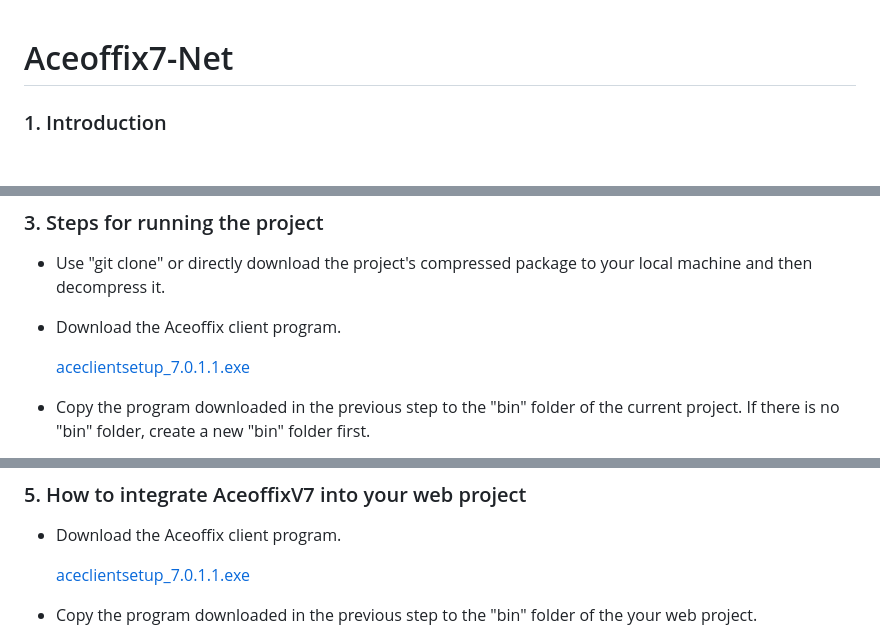
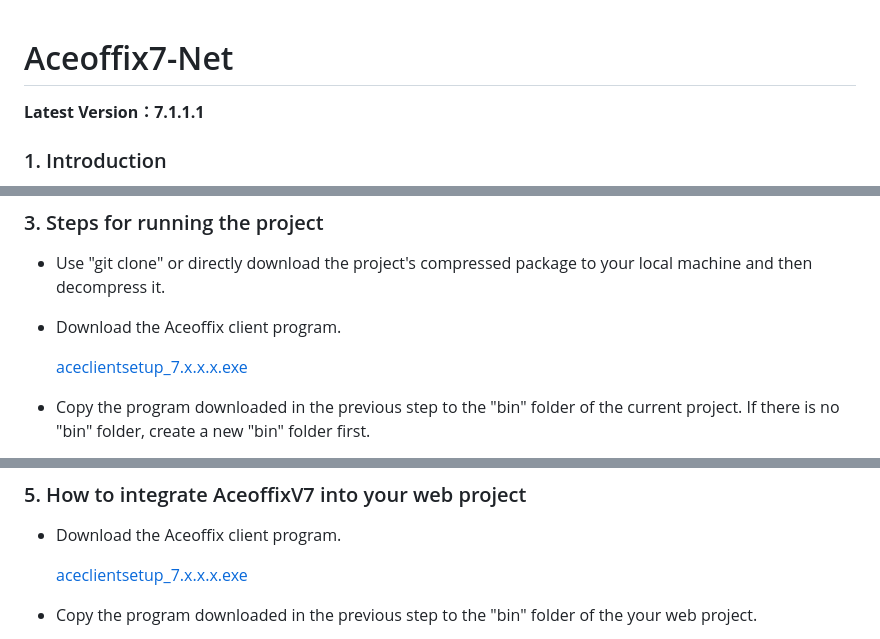
Before and after one commit to aceoffix/Aceoffix7-Net, a Markdown page: README.md, 3 parts joined by grey strips. Rendered like a GitHub page; blank space fills up the shorter version.

Commit message:
Upgrade AceOffix to version v7.1.1.1

```diff
--- a/README.md
+++ b/README.md
@@ -1,4 +1,6 @@
 # Aceoffix7-Net
+**Latest Version：7.1.1.1**
+
 ### 1. Introduction
 
 The Aceoffix7-Net project demonstrates how to use the Aceoffix 7.0 product under the ASP.NET framework. Note that this project only supports classic ASP.NET and does not include ASP.NET Core, .NET 5, or any subsequent versions. This project showcases nearly 90% of the functions of the Aceoffix product and serves as a demo project.
@@ -13,7 +15,7 @@ The Aceoffix7-Net project demonstrates how to use the Aceoffix 7.0 product under
 
 - Download the Aceoffix client program.
 
-  [aceclientsetup_7.0.1.1.exe](https://github.com/aceoffix/aceoffix7-client/releases/download/v7.0.1.1/aceclientsetup_7.0.1.1.exe)
+  [aceclientsetup_7.x.x.x.exe](https://github.com/aceoffix/aceoffix7-client/releases/)
 
 - Copy the program downloaded in the previous step to the "bin" folder of the current project. If there is no "bin" folder, create a new "bin" folder first.
 
@@ -34,7 +36,7 @@ The Aceoffix7-Net project demonstrates how to use the Aceoffix 7.0 product under
 
 - Download the Aceoffix client program.
 
-  [aceclientsetup_7.0.1.1.exe](https://github.com/aceoffix/aceoffix7-client/releases/download/v7.0.1.1/aceclientsetup_7.0.1.1.exe)
+  [aceclientsetup_7.x.x.x.exe](https://github.com/aceoffix/aceoffix7-client/releases/)
 
 - Copy the program downloaded in the previous step to the "bin" folder of the your web project.
 
```
